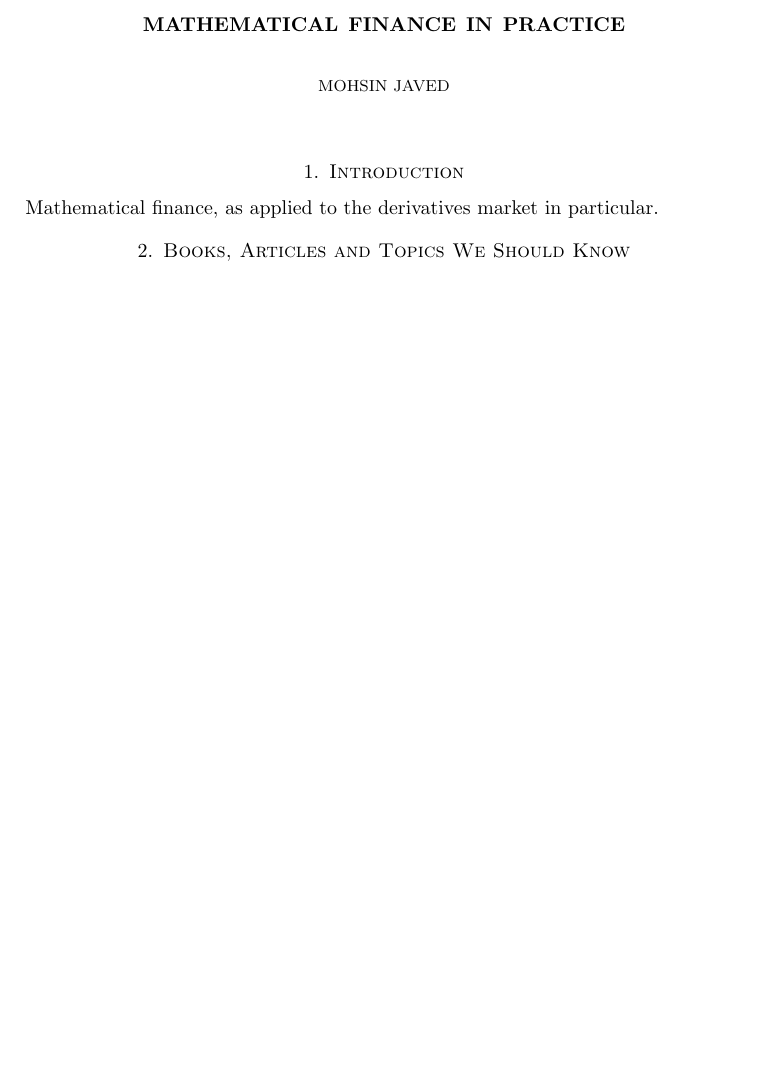
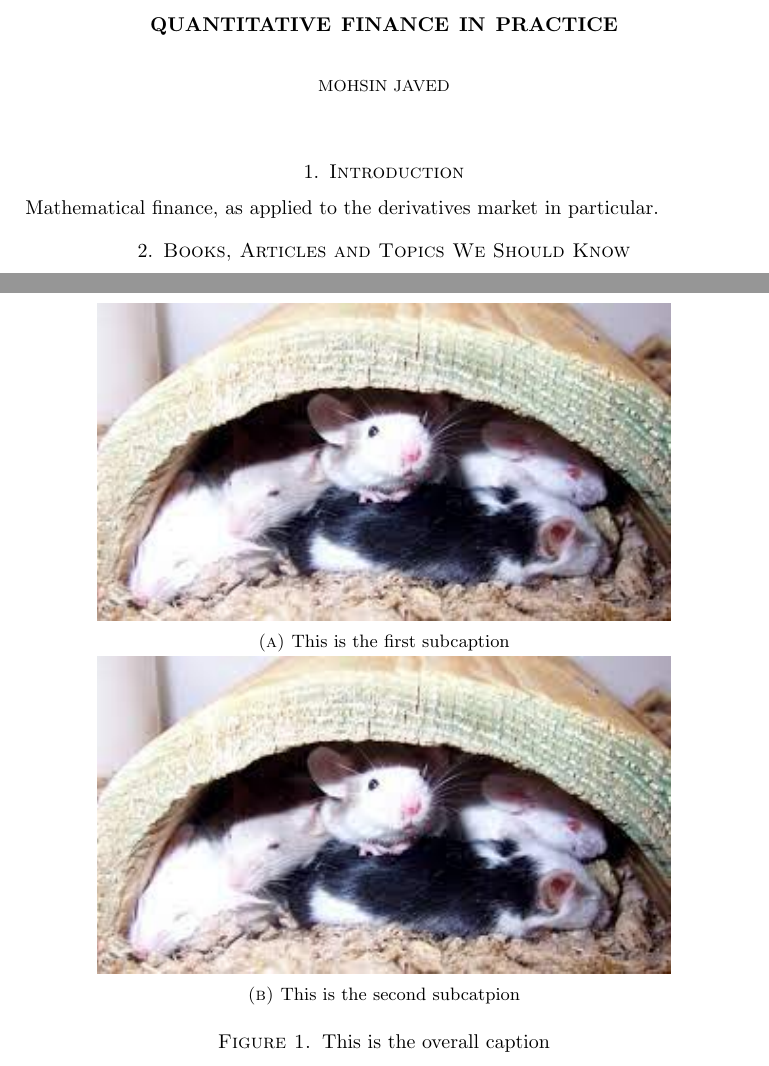
Before and after one commit to mhsnjvd/QFIP, a LaTeX paper (qfip.tex): part of page 1 of 50 before the commit and two parts of pages 1 and 51 of 51 after it, the two joined at a grey line, cut so that both start at the same text, the shorter picture padded with empty space. Compiled offline with pdfLaTeX.

Commit message:
fix title and add mice pic

```diff
--- a/qfip.tex
+++ b/qfip.tex
@@ -45,6 +47,12 @@
 \usepackage{graphicx}
 \usepackage{hyperref}
 \usepackage{parskip}
+
+
+\usepackage{subcaption}
+
+
+
 %------------------------------------------------------------
 % Theorem like environments
 %
@@ -76,7 +84,7 @@
 
 %--------------------------------------------------------
 \begin{document}
-\title[Math Finance]{Mathematical Finance in Practice}
+\title[Quant Finance]{Quantitative Finance in Practice}
 \author{Mohsin Javed}
 \address[London]
 {Pret A Manger, Marble Arch Station, \newline%
@@ -3412,6 +3432,27 @@ the expectation operator.
 \item Local Vol Model:
 \end{itemize}
 
+
+
+\begin{figure}
+    \centering
+    \begin{subfigure}[b]{0.8\textwidth}
+        \includegraphics[width=\textwidth]{mouse}
+        \caption{This is the first subcaption}
+        \label{fig:a}
+    \end{subfigure}
+
+    \begin{subfigure}[b]{0.8\textwidth}
+        \includegraphics[width=\textwidth]{mouse}
+        \caption{This is the second subcatpion}
+        \label{fig:b}
+    \end{subfigure}
+
+    \caption{This is the overall caption}\label{fig:overall}
+\end{figure}
+
+
+
 %\bibliographystyle{plain}
 \bibliographystyle{abbrv}
 \bibliography{qfip_citations}
```
Also changed, not shown: mouse.jpeg (added), qfip.pdf, qfip.tex (14 more changed lines).
